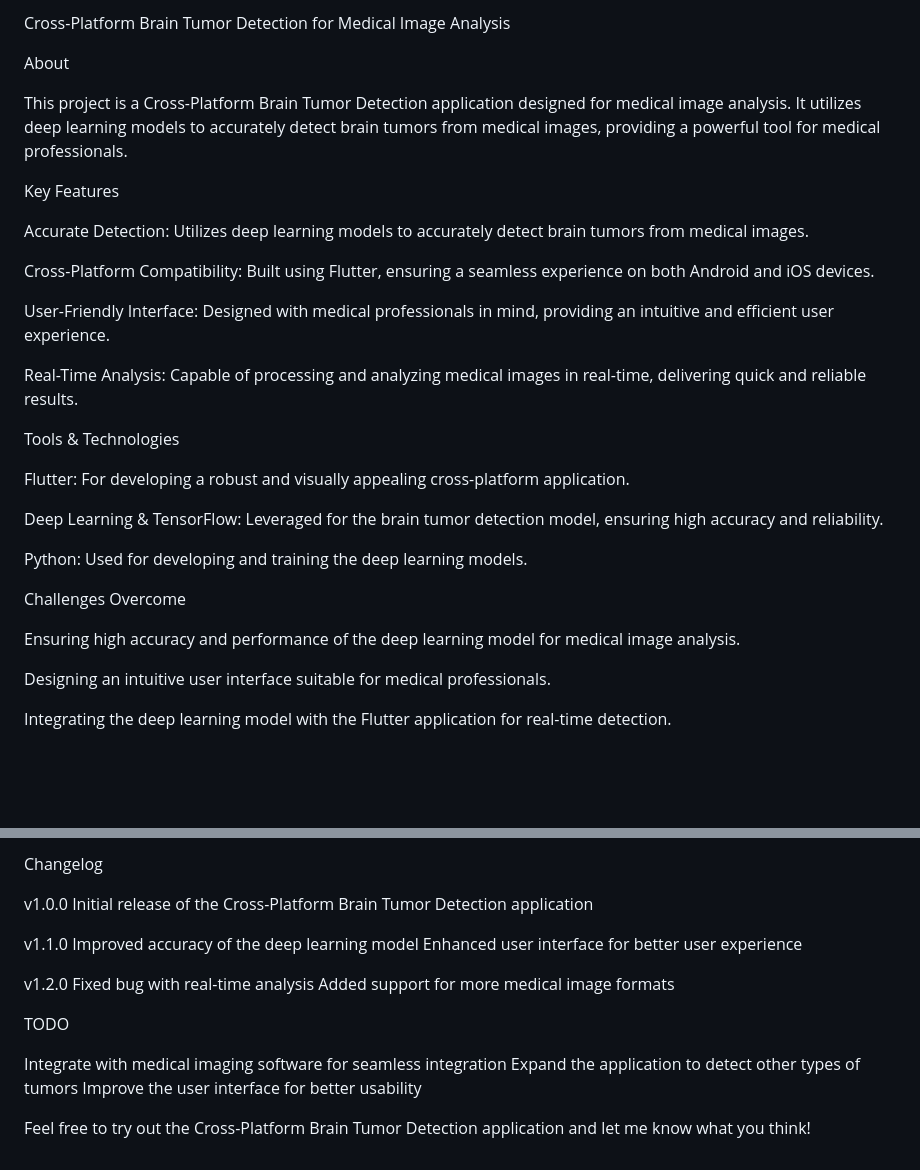
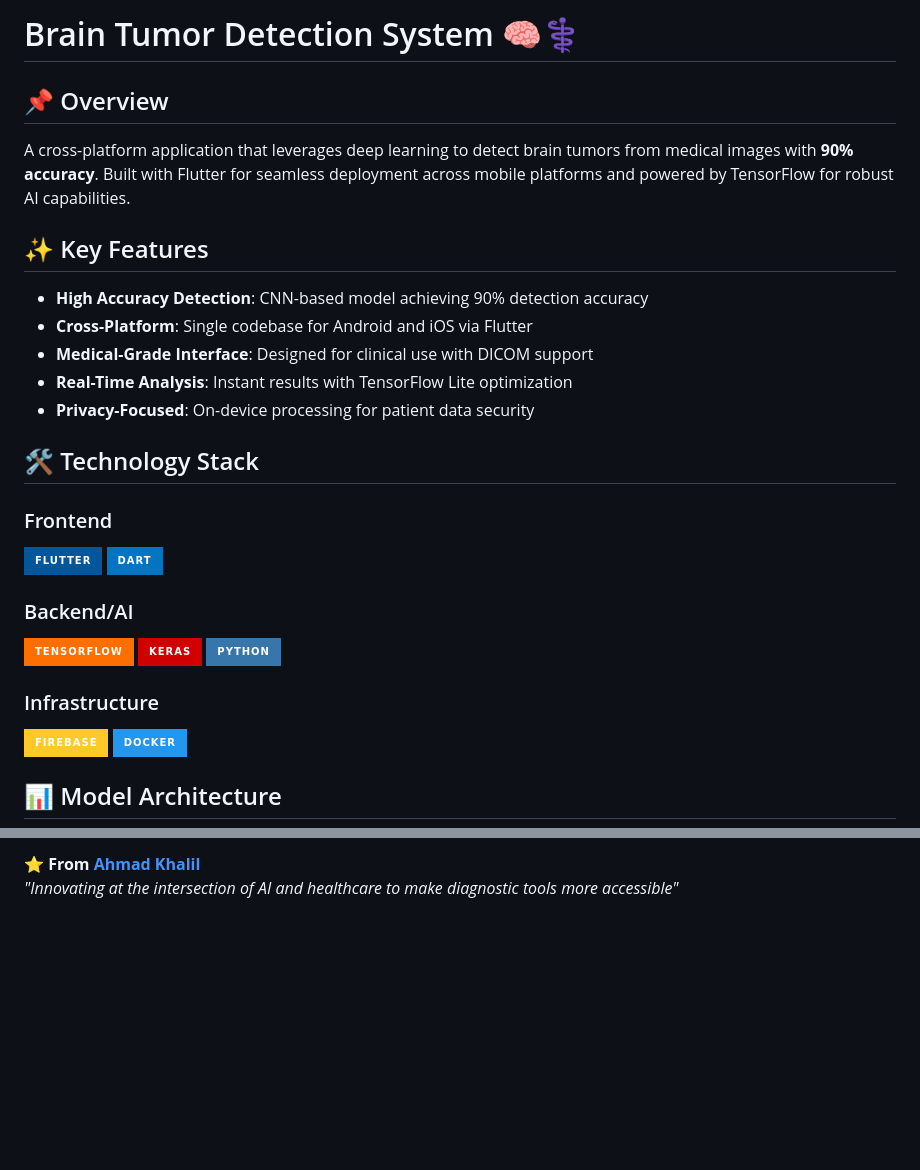
Before and after one commit to SoftTac/Brain-Tumor-Detection-Application, a Markdown page: README.md, 2 parts joined by grey strips. Rendered like a GitHub page; badges without logos; blank space fills up the shorter version.

```diff
--- a/README.md
+++ b/README.md
@@ -1,34 +1,32 @@
-Cross-Platform Brain Tumor Detection for Medical Image Analysis
-
-About
-
-This project is a Cross-Platform Brain Tumor Detection application designed for medical image analysis. It utilizes deep learning models to accurately detect brain tumors from medical images, providing a powerful tool for medical professionals.
-
-Key Features
-
-Accurate Detection: Utilizes deep learning models to accurately detect brain tumors from medical images.
-
-Cross-Platform Compatibility: Built using Flutter, ensuring a seamless experience on both Android and iOS devices.
-
-User-Friendly Interface: Designed with medical professionals in mind, providing an intuitive and efficient user experience.
-
-Real-Time Analysis: Capable of processing and analyzing medical images in real-time, delivering quick and reliable results.
+# Brain Tumor Detection System 🧠⚕️
 
 
-Tools & Technologies
+## 📌 Overview
 
-Flutter: For developing a robust and visually appealing cross-platform application.
+A cross-platform application that leverages deep learning to detect brain tumors from medical images with **90% accuracy**. Built with Flutter for seamless deployment across mobile platforms and powered by TensorFlow for robust AI capabilities.
 
-Deep Learning & TensorFlow: Leveraged for the brain tumor detection model, ensuring high accuracy and reliability.
+## ✨ Key Features
 
-Python: Used for developing and training the deep learning models.
+- **High Accuracy Detection**: CNN-based model achieving 90% detection accuracy
+- **Cross-Platform**: Single codebase for Android and iOS via Flutter
+- **Medical-Grade Interface**: Designed for clinical use with DICOM support
+- **Real-Time Analysis**: Instant results with TensorFlow Lite optimization
+- **Privacy-Focused**: On-device processing for patient data security
 
+## 🛠️ Technology Stack
 
-Challenges Overcome
+### Frontend
+![Flutter](https://img.shields.io/badge/Flutter-02569B?style=for-the-badge&logo=flutter&logoColor=white)
+![Dart](https://img.shields.io/badge/Dart-0175C2?style=for-the-badge&logo=dart&logoColor=white)
 
-Ensuring high accuracy and performance of the deep learning model for medical image analysis.
+### Backend/AI
+![TensorFlow](https://img.shields.io/badge/TensorFlow-FF6F00?style=for-the-badge&logo=tensorflow&logoColor=white)
+![Keras](https://img.shields.io/badge/Keras-D00000?style=for-the-badge&logo=keras&logoColor=white)
+![Python](https://img.shields.io/badge/Python-3776AB?style=for-the-badge&logo=python&logoColor=white)
 
-Designing an intuitive user interface suitable for medical professionals.
+### Infrastructure
+![Firebase](https://img.shields.io/badge/Firebase-FFCA28?style=for-the-badge&logo=firebase&logoColor=black)
+![Docker](https://img.shields.io/badge/Docker-2496ED?style=for-the-badge&logo=docker&logoColor=white)
 
-Integrating the deep learning model with the Flutter application for real-time detection.
+## 📊 Model Architecture
 
@@ -81,22 +124,3 @@ Acknowledgments
 
-
-Changelog
-
-v1.0.0
-Initial release of the Cross-Platform Brain Tumor Detection application
-
-v1.1.0
-Improved accuracy of the deep learning model
-Enhanced user interface for better user experience
-
-v1.2.0
-Fixed bug with real-time analysis
-Added support for more medical image formats
-
-TODO
-
-Integrate with medical imaging software for seamless integration
-Expand the application to detect other types of tumors
-Improve the user interface for better usability
-
-Feel free to try out the Cross-Platform Brain Tumor Detection application and let me know what you think!
+⭐️ **From [Ahmad Khalil](https://github.com/SoftTac)**
+*"Innovating at the intersection of AI and healthcare to make diagnostic tools more accessible"*
```
Also changed, not shown: other parts of README.md (+69 -24 lines).
